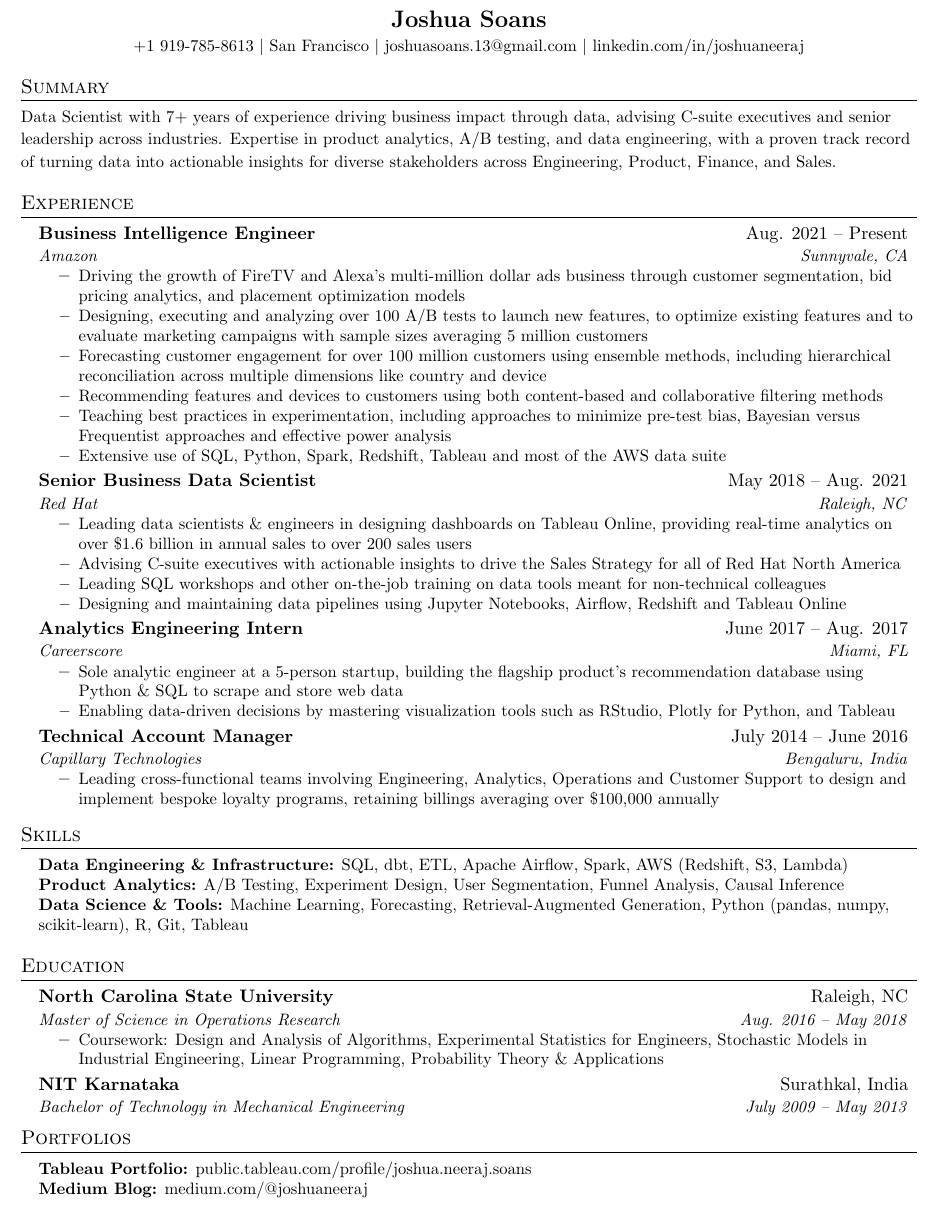
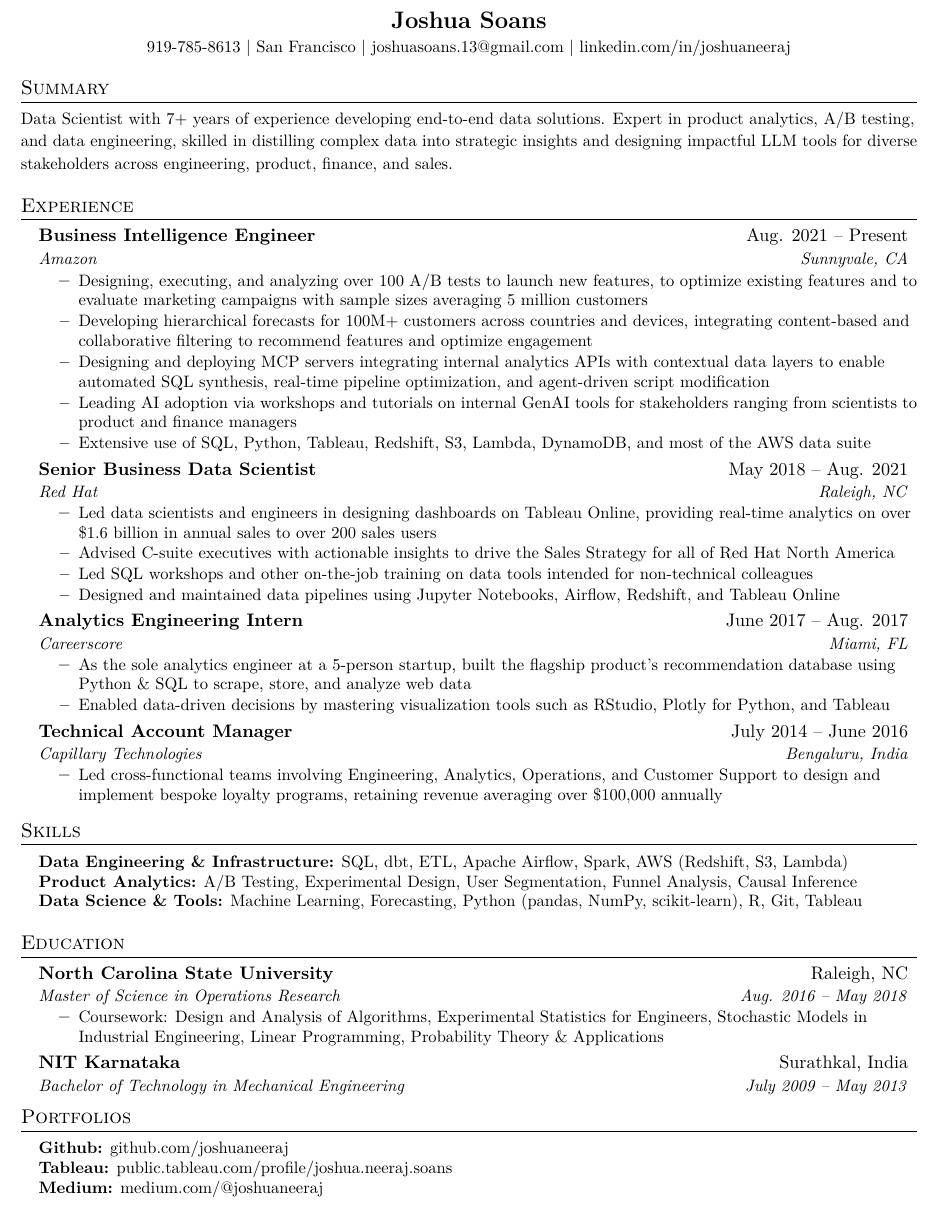
Before and after one commit to joshuaneeraj/resume-visualizer, a LaTeX CV (raw-data/resume-joshuasoans-draft.tex): part of the page, cut so that both start at the same text. Compiled offline with pdfLaTeX.

Commit message:
Edited Latex file to reflect latest resume

```diff
--- a/raw-data/resume-joshuasoans-draft.tex
+++ b/raw-data/resume-joshuasoans-draft.tex
@@ -5,7 +5,7 @@
 %------------------------
 
 \documentclass[letterpaper,11pt]{article}
-
+\usepackage{lmodern}
 % Essential packages
 \usepackage[empty]{fullpage}
 \usepackage{titlesec}
@@ -71,14 +71,14 @@
 % Header
 \begin{center}
     \textbf{\Large \scshape Joshua Soans} \\ \vspace{2pt}
-    \small +1 919-785-8613 $|$ San Francisco $|$ \href{mailto:joshuasoans.13@gmail.com}{joshuasoans.13@gmail.com} $|$
+    \small 919-785-8613 $|$ San Francisco $|$ \href{mailto:joshuasoans.13@gmail.com}{joshuasoans.13@gmail.com} $|$
     \href{https://linkedin.com/in/joshuaneeraj}{linkedin.com/in/joshuaneeraj}
 \end{center}
 
 %-----------SUMMARY-----------
 \section{Summary}
 {
-    \small Data Scientist with 7+ years of experience driving business impact through data, advising C-suite executives and senior leadership across industries. Expertise in product analytics, A/B testing, and data engineering, with a proven track record of turning data into actionable insights for diverse stakeholders across Engineering, Product, Finance, and Sales.
+    \small Data Scientist with 7+ years of experience developing end-to-end data solutions. Expert in product analytics, A/B testing, and data engineering, skilled in distilling complex data into strategic insights and designing impactful LLM tools for diverse stakeholders across engineering, product, finance, and sales.
 }
 
 %-----------EXPERIENCE-----------
@@ -88,37 +88,36 @@
       {Business Intelligence Engineer}{Aug. 2021 -- Present}
       {Amazon}{Sunnyvale, CA}
       \resumeItemListStart
-        \resumeItem{Driving the growth of FireTV and Alexa's multi-million dollar ads business through customer segmentation, bid pricing analytics, and placement optimization models}
-        \resumeItem{Designing, executing and analyzing over 100 A/B tests to launch new features, to optimize existing features and to evaluate marketing campaigns with sample sizes averaging 5 million customers}
-        \resumeItem{Forecasting customer engagement for over 100 million customers using ensemble methods, including hierarchical reconciliation across multiple dimensions like country and device}
-        \resumeItem{Recommending features and devices to customers using both content-based and collaborative filtering methods}
-        \resumeItem{Teaching best practices in experimentation, including approaches to minimize pre-test bias, Bayesian versus Frequentist approaches and effective power analysis}
-        \resumeItem{Extensive use of SQL, Python, Spark, Redshift, Tableau and most of the AWS data suite}
+        \resumeItem{Designing, executing, and analyzing over 100 A/B tests to launch new features, to optimize existing features and to evaluate marketing campaigns with sample sizes averaging 5 million customers}
+        \resumeItem{Developing hierarchical forecasts for 100M+ customers across countries and devices, integrating content-based and collaborative filtering to recommend features and optimize engagement}
+        \resumeItem{Designing and deploying MCP servers integrating internal analytics APIs with contextual data layers to enable automated SQL synthesis, real-time pipeline optimization, and agent-driven script modification}
+        \resumeItem{Leading AI adoption via workshops and tutorials on internal GenAI tools for stakeholders ranging from scientists to product and finance managers}
+        \resumeItem{Extensive use of SQL, Python, Tableau, Redshift, S3, Lambda, DynamoDB, and most of the AWS data suite}
       \resumeItemListEnd
 
     \resumeSubheading
       {Senior Business Data Scientist}{May 2018 -- Aug. 2021}
       {Red Hat}{Raleigh, NC}
       \resumeItemListStart
-        \resumeItem{Leading data scientists \& engineers in designing dashboards on Tableau Online, providing real-time analytics on over \$1.6 billion in annual sales to over 200 sales users}
-        \resumeItem{Advising C-suite executives with actionable insights to drive the Sales Strategy for all of Red Hat North America}
-        \resumeItem{Leading SQL workshops and other on-the-job training on data tools meant for non-technical colleagues}
-        \resumeItem{Designing and maintaining data pipelines using Jupyter Notebooks, Airflow, Redshift and Tableau Online}
+        \resumeItem{Led data scientists and engineers in designing dashboards on Tableau Online, providing real-time analytics on over \$1.6 billion in annual sales to over 200 sales users}
+        \resumeItem{Advised C-suite executives with actionable insights to drive the Sales Strategy for all of Red Hat North America}
+        \resumeItem{Led SQL workshops and other on-the-job training on data tools intended for non-technical colleagues}
+        \resumeItem{Designed and maintained data pipelines using Jupyter Notebooks, Airflow, Redshift, and Tableau Online}
       \resumeItemListEnd
 
     \resumeSubheading
       {Analytics Engineering Intern}{June 2017 -- Aug. 2017}
       {Careerscore}{Miami, FL}
       \resumeItemListStart
-        \resumeItem{Sole analytic engineer at a 5-person startup, building the flagship product's recommendation database using Python \& SQL to scrape and store web data}
-        \resumeItem{Enabling data-driven decisions by mastering visualization tools such as RStudio, Plotly for Python, and Tableau}
+        \resumeItem{As the sole analytics engineer at a 5-person startup, built the flagship product's recommendation database using Python \& SQL to scrape, store, and analyze web data}
+        \resumeItem{Enabled data-driven decisions by mastering visualization tools such as RStudio, Plotly for Python, and Tableau}
       \resumeItemListEnd
 
     \resumeSubheading
       {Technical Account Manager}{July 2014 -- June 2016}
       {Capillary Technologies}{Bengaluru, India}
       \resumeItemListStart
-        \resumeItem{Leading cross-functional teams involving Engineering, Analytics, Operations and Customer Support to design and implement bespoke loyalty programs, retaining billings averaging over \$100,000 annually}
+        \resumeItem{Led cross-functional teams involving Engineering, Analytics, Operations, and Customer Support to design and implement bespoke loyalty programs, retaining revenue averaging over \$100,000 annually}
       \resumeItemListEnd
   \resumeSubHeadingListEnd
 
@@ -127,8 +126,8 @@
 \begin{itemize}[leftmargin=0.15in, label={}]
     \small{\item{
         \textbf{Data Engineering \& Infrastructure:} SQL, dbt, ETL, Apache Airflow, Spark, AWS (Redshift, S3, Lambda) \\
-        \textbf{Product Analytics:} A/B Testing, Experiment Design, User Segmentation, Funnel Analysis, Causal Inference \\
-        \textbf{Data Science \& Tools:} Machine Learning, Forecasting, Retrieval-Augmented Generation, Python (pandas, numpy, scikit-learn), R, Git, Tableau
+        \textbf{Product Analytics:} A/B Testing, Experimental Design, User Segmentation, Funnel Analysis, Causal Inference \\
+        \textbf{Data Science \& Tools:} Machine Learning, Forecasting, Python (pandas, NumPy, scikit-learn), R, Git, Tableau
     }}
 \end{itemize}
 
@@ -152,8 +151,9 @@
 \section{Portfolios}
  \begin{itemize}[leftmargin=0.15in, label={}]
     \small{\item{
-     \textbf{Tableau Portfolio:} \href{https://public.tableau.com/profile/joshua.neeraj.soans#!/}{public.tableau.com/profile/joshua.neeraj.soans} \\
-     \textbf{Medium Blog:} \href{https://medium.com/@joshuaneeraj}{medium.com/@joshuaneeraj}
+     \textbf{Github:} \href{https://github.com/joshuaneeraj}{github.com/joshuaneeraj} \\
+     \textbf{Tableau:} \href{https://public.tableau.com/profile/joshua.neeraj.soans#!/}{public.tableau.com/profile/joshua.neeraj.soans} \\
+     \textbf{Medium:} \href{https://medium.com/@joshuaneeraj}{medium.com/@joshuaneeraj}
     }}
  \end{itemize}
 
```
